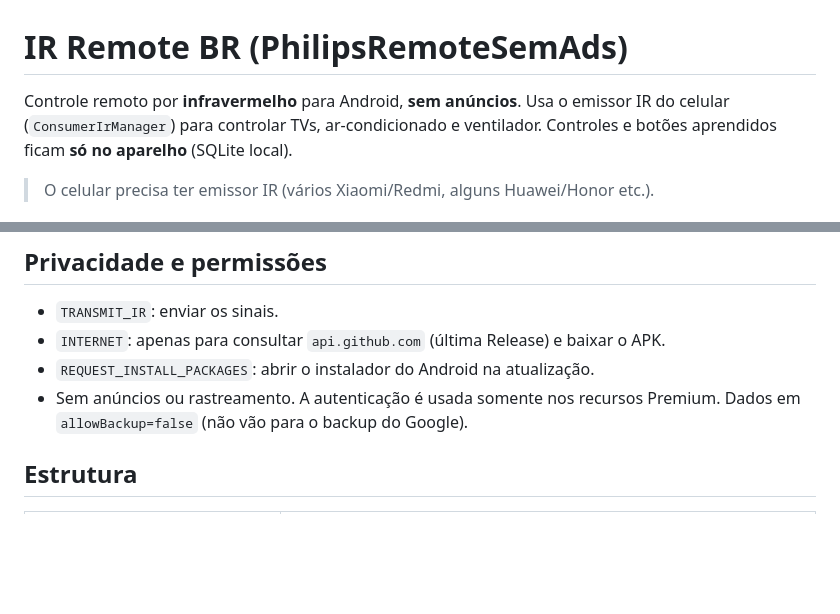
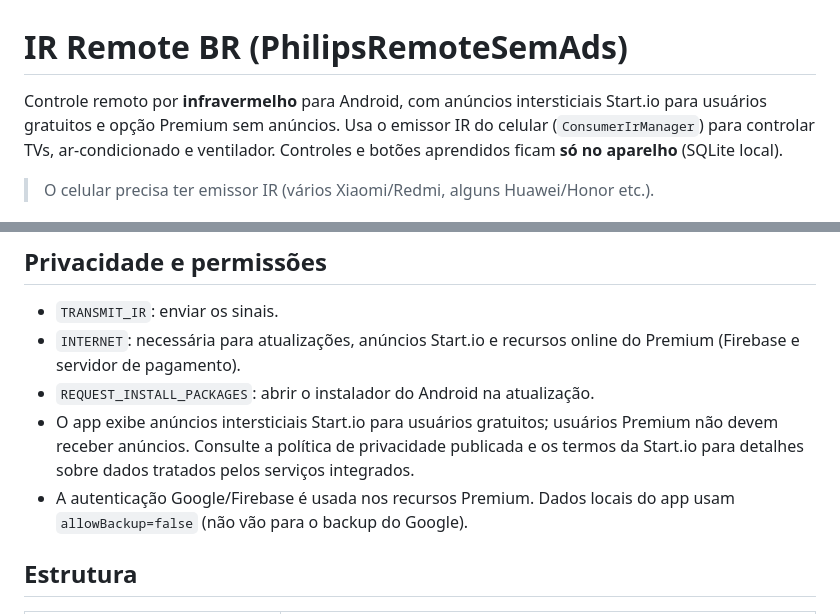
Before and after one commit to tryonBrasil/PhilipsRemoteSemAds, a Markdown page: README.md, 2 parts joined by grey strips. GitHub-like rendering; blank space fills up the shorter version.

Commit message:
Document Start.io ads and online services

```diff
--- a/README.md
+++ b/README.md
@@ -1,6 +1,6 @@
 # IR Remote BR (PhilipsRemoteSemAds)
 
-Controle remoto por **infravermelho** para Android, **sem anúncios**. Usa o emissor IR do celular
+Controle remoto por **infravermelho** para Android, com anúncios intersticiais Start.io para usuários gratuitos e opção Premium sem anúncios. Usa o emissor IR do celular
 (`ConsumerIrManager`) para controlar TVs, ar-condicionado e ventilador. Controles e botões aprendidos ficam
 **só no aparelho** (SQLite local).
 
@@ -67,9 +67,10 @@ Pull requests e outras branches usam o workflow **CI** (compila, testa e roda li
 ## Privacidade e permissões
 
 - `TRANSMIT_IR`: enviar os sinais.
-- `INTERNET`: apenas para consultar `api.github.com` (última Release) e baixar o APK.
+- `INTERNET`: necessária para atualizações, anúncios Start.io e recursos online do Premium (Firebase e servidor de pagamento).
 - `REQUEST_INSTALL_PACKAGES`: abrir o instalador do Android na atualização.
-- Sem anúncios ou rastreamento. A autenticação é usada somente nos recursos Premium. Dados em `allowBackup=false` (não vão para o backup do Google).
+- O app exibe anúncios intersticiais Start.io para usuários gratuitos; usuários Premium não devem receber anúncios. Consulte a política de privacidade publicada e os termos da Start.io para detalhes sobre dados tratados pelos serviços integrados.
+- A autenticação Google/Firebase é usada nos recursos Premium. Dados locais do app usam `allowBackup=false` (não vão para o backup do Google).
 
 ## Estrutura
 
```
